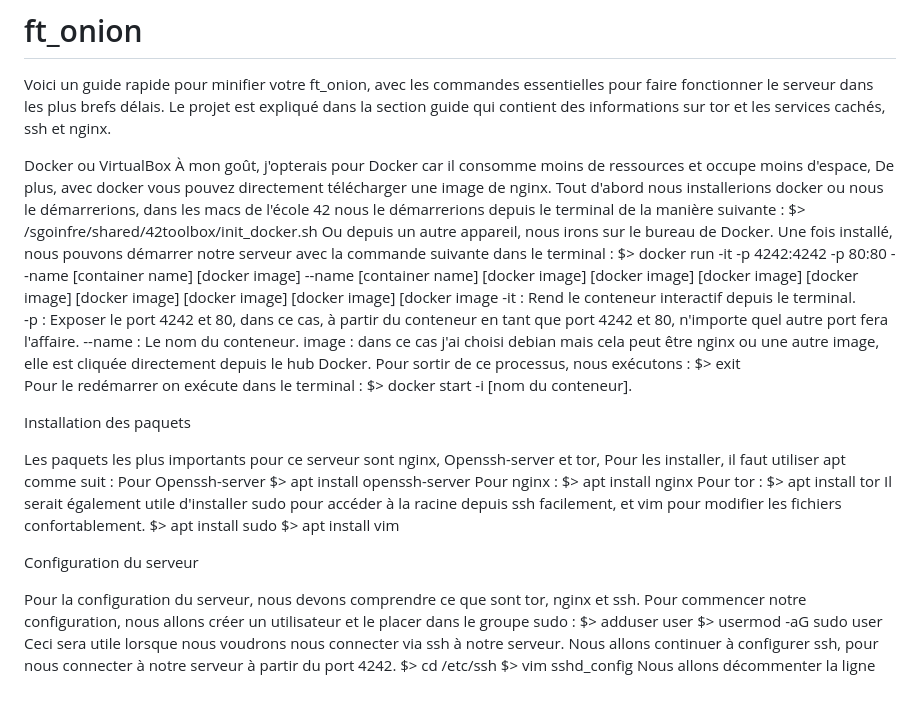
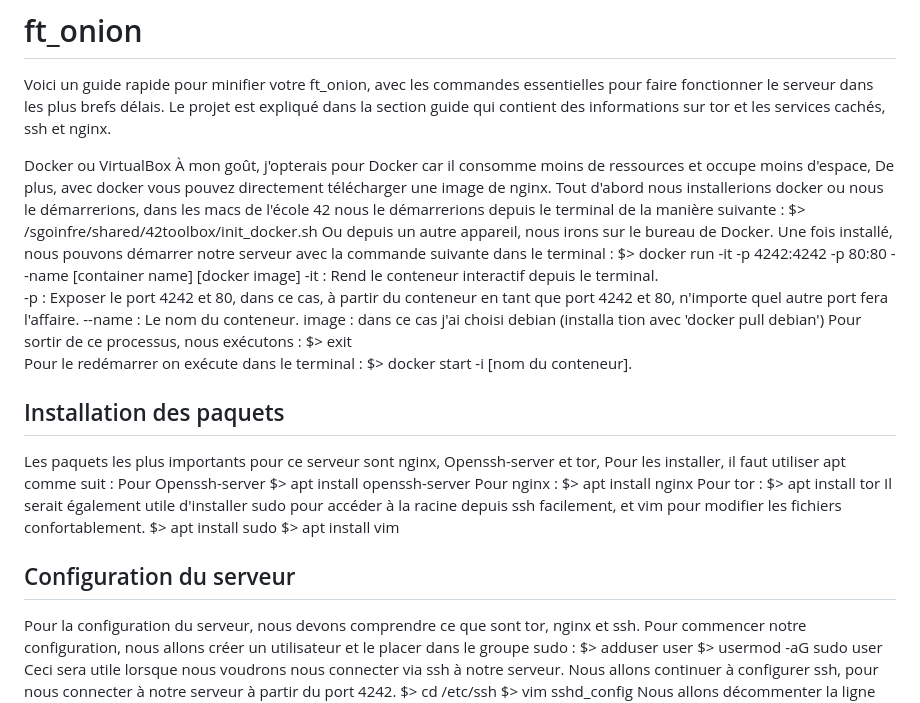
Before and after one commit to AchelDrinker/Piscine-Cybersecurity, a Markdown page: Day 02/README.md, the part around one of its changes. GitHub-like rendering.

```diff
--- a/Day 02/README.md
+++ b/Day 02/README.md
@@ -9,17 +9,17 @@ Tout d'abord nous installerions docker ou nous le démarrerions, dans les macs d
 $> /sgoinfre/shared/42toolbox/init_docker.sh
 Ou depuis un autre appareil, nous irons sur le bureau de Docker.
 Une fois installé, nous pouvons démarrer notre serveur avec la commande suivante dans le terminal :
-$> docker run -it -p 4242:4242 -p 80:80 --name [container name] [docker image] --name [container name] [docker image] [docker image] [docker image] [docker image] [docker image] [docker image] [docker image] [docker image
+$> docker run -it -p 4242:4242 -p 80:80 --name [container name] [docker image]
 -it : Rend le conteneur interactif depuis le terminal.
 -p : Exposer le port 4242 et 80, dans ce cas, à partir du conteneur en tant que port 4242 et 80, n'importe quel autre port fera l'affaire.
 --name : Le nom du conteneur.
-image : dans ce cas j'ai choisi debian mais cela peut être nginx ou une autre image, elle est cliquée directement depuis le hub Docker.
+image : dans ce cas j'ai choisi debian (installa tion avec 'docker pull debian')
 Pour sortir de ce processus, nous exécutons :
 $> exit
 Pour le redémarrer on exécute dans le terminal :
 $> docker start -i [nom du conteneur].
 
-Installation des paquets
+## Installation des paquets
 
 Les paquets les plus importants pour ce serveur sont nginx, Openssh-server et tor,
 Pour les installer, il faut utiliser apt comme suit :
@@ -33,7 +33,7 @@ Il serait également utile d'installer sudo pour accéder à la racine depuis ss
 $> apt install sudo
 $> apt install vim
 
-Configuration du serveur
+## Configuration du serveur
 
 Pour la configuration du serveur, nous devons comprendre ce que sont tor, nginx et ssh.
 Pour commencer notre configuration, nous allons créer un utilisateur et le placer dans le groupe sudo :
```
Also changed, not shown: other parts of Day 02/README.md (+1 -1 lines).
